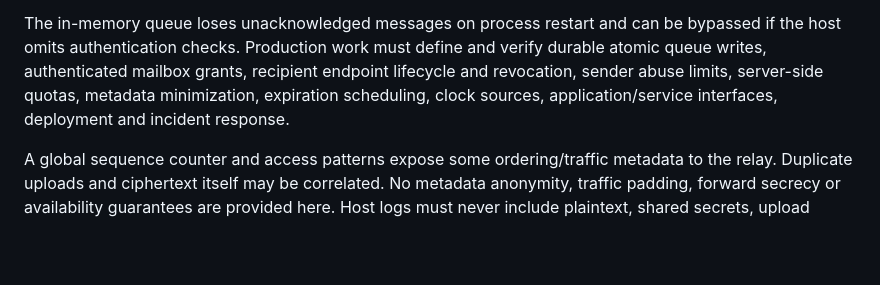
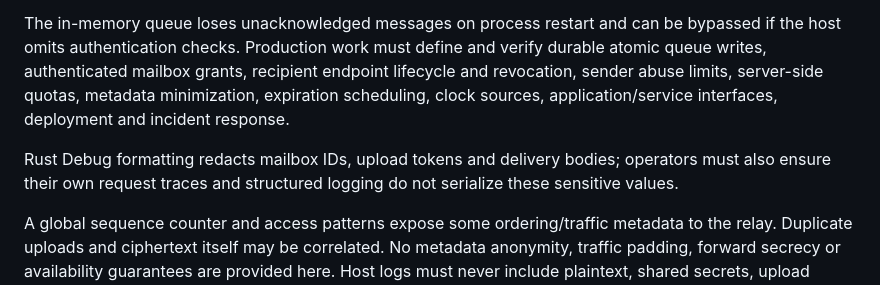
Before and after one commit to neophilism/End-To-End-Everywhere-Suite, a Markdown page: docs/relay-queue-prototype.md, the part around the change. Drawn GitHub-style; blank space fills up the shorter version.

Commit message:
docs(relay): describe redacted diagnostic boundaries

```diff
--- a/docs/relay-queue-prototype.md
+++ b/docs/relay-queue-prototype.md
@@ -52,6 +52,10 @@ recipient endpoint lifecycle and revocation, sender abuse limits, server-side
 quotas, metadata minimization, expiration scheduling, clock sources,
 application/service interfaces, deployment and incident response.
 
+Rust Debug formatting redacts mailbox IDs, upload tokens and delivery bodies;
+operators must also ensure their own request traces and structured logging do
+not serialize these sensitive values.
+
 A global sequence counter and access patterns expose some ordering/traffic
 metadata to the relay. Duplicate uploads and ciphertext itself may be
 correlated. No metadata anonymity, traffic padding, forward secrecy or
```
